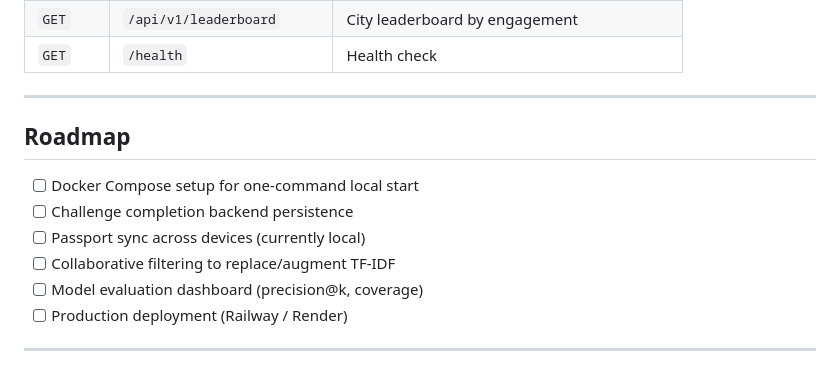
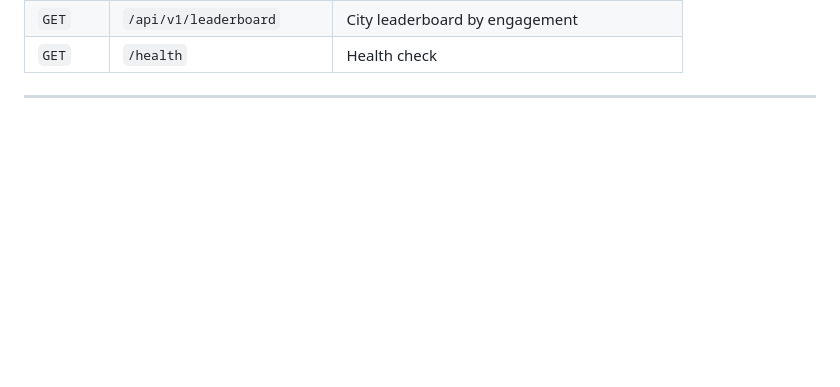
Before and after one commit to mitali-gautam05/GeoFood-Recommender, a Markdown page: README.md, the part around the change. Drawn GitHub-style; blank space fills up the shorter version.

Commit message:
Remove roadmap section from README
Removed the roadmap section from the README.

```diff
--- a/README.md
+++ b/README.md
@@ -214,14 +214,3 @@ OPENWEATHER_API_KEY=your_key_here
 | `GET` | `/health` | Health check |
 
 ---
-
-## Roadmap
-
-- [ ] Docker Compose setup for one-command local start
-- [ ] Challenge completion backend persistence
-- [ ] Passport sync across devices (currently local)
-- [ ] Collaborative filtering to replace/augment TF-IDF
-- [ ] Model evaluation dashboard (precision@k, coverage)
-- [ ] Production deployment (Railway / Render)
-
----
```
